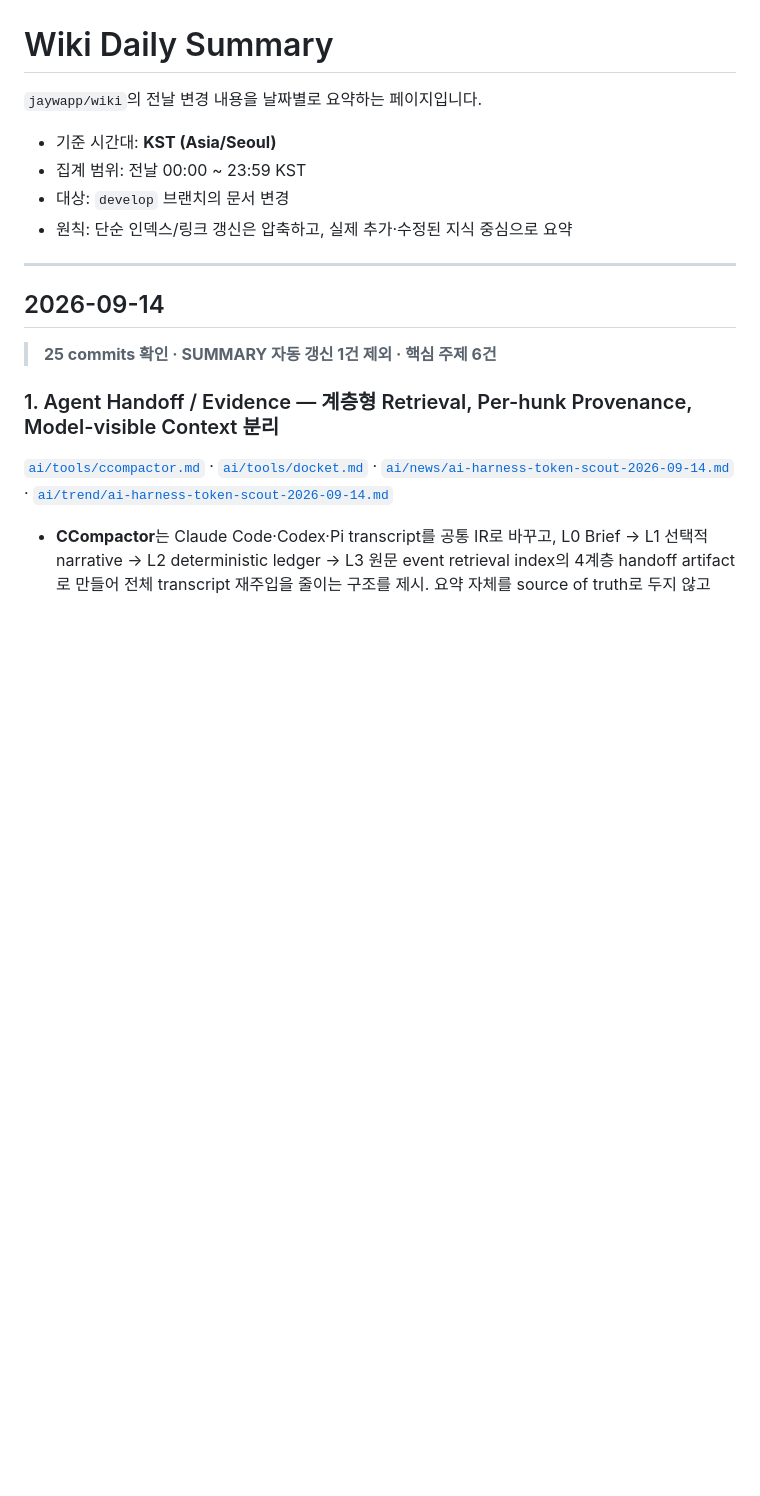
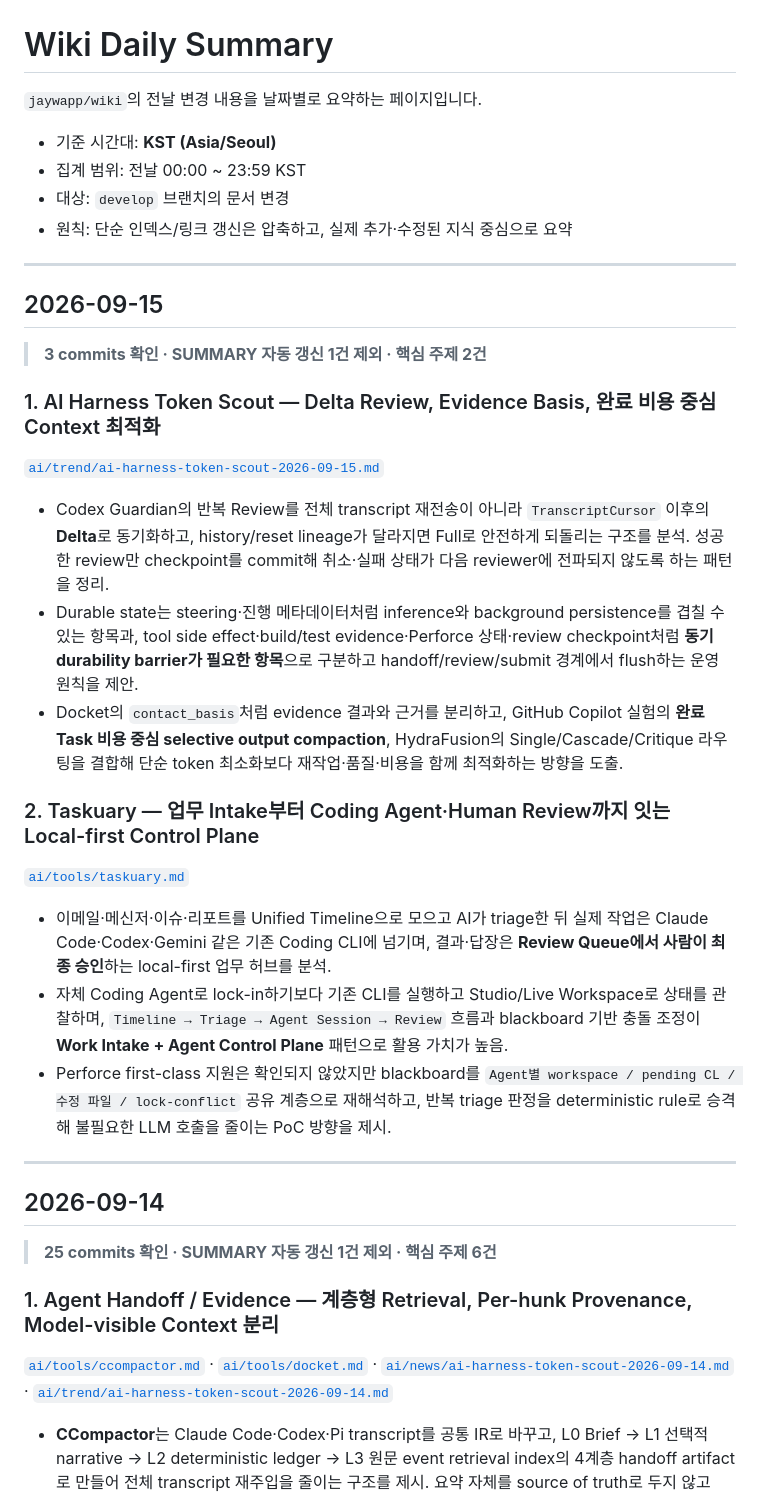
Before and after one commit to jaywapp/wiki, a Markdown page: SUMMARY.md, the part around the change. GitHub-like rendering; blank space fills up the shorter version.

Commit message:
docs: add 2026-09-15 daily wiki summary

```diff
--- a/SUMMARY.md
+++ b/SUMMARY.md
@@ -6,6 +6,28 @@
 - 집계 범위: 전날 00:00 ~ 23:59 KST
 - 대상: `develop` 브랜치의 문서 변경
 - 원칙: 단순 인덱스/링크 갱신은 압축하고, 실제 추가·수정된 지식 중심으로 요약
+
+---
+
+## 2026-09-15
+
+> **3 commits 확인 · SUMMARY 자동 갱신 1건 제외 · 핵심 주제 2건**
+
+### 1. AI Harness Token Scout — Delta Review, Evidence Basis, 완료 비용 중심 Context 최적화
+
+[`ai/trend/ai-harness-token-scout-2026-09-15.md`](./ai/trend/ai-harness-token-scout-2026-09-15.md)
+
+- Codex Guardian의 반복 Review를 전체 transcript 재전송이 아니라 `TranscriptCursor` 이후의 **Delta**로 동기화하고, history/reset lineage가 달라지면 Full로 안전하게 되돌리는 구조를 분석. 성공한 review만 checkpoint를 commit해 취소·실패 상태가 다음 reviewer에 전파되지 않도록 하는 패턴을 정리.
+- Durable state는 steering·진행 메타데이터처럼 inference와 background persistence를 겹칠 수 있는 항목과, tool side effect·build/test evidence·Perforce 상태·review checkpoint처럼 **동기 durability barrier가 필요한 항목**으로 구분하고 handoff/review/submit 경계에서 flush하는 운영 원칙을 제안.
+- Docket의 `contact_basis`처럼 evidence 결과와 근거를 분리하고, GitHub Copilot 실험의 **완료 Task 비용 중심 selective output compaction**, HydraFusion의 Single/Cascade/Critique 라우팅을 결합해 단순 token 최소화보다 재작업·품질·비용을 함께 최적화하는 방향을 도출.
+
+### 2. Taskuary — 업무 Intake부터 Coding Agent·Human Review까지 잇는 Local-first Control Plane
+
+[`ai/tools/taskuary.md`](./ai/tools/taskuary.md)
+
+- 이메일·메신저·이슈·리포트를 Unified Timeline으로 모으고 AI가 triage한 뒤 실제 작업은 Claude Code·Codex·Gemini 같은 기존 Coding CLI에 넘기며, 결과·답장은 **Review Queue에서 사람이 최종 승인**하는 local-first 업무 허브를 분석.
+- 자체 Coding Agent로 lock-in하기보다 기존 CLI를 실행하고 Studio/Live Workspace로 상태를 관찰하며, `Timeline → Triage → Agent Session → Review` 흐름과 blackboard 기반 충돌 조정이 **Work Intake + Agent Control Plane** 패턴으로 활용 가치가 높음.
+- Perforce first-class 지원은 확인되지 않았지만 blackboard를 `Agent별 workspace / pending CL / 수정 파일 / lock-conflict` 공유 계층으로 재해석하고, 반복 triage 판정을 deterministic rule로 승격해 불필요한 LLM 호출을 줄이는 PoC 방향을 제시.
 
 ---
 
```
